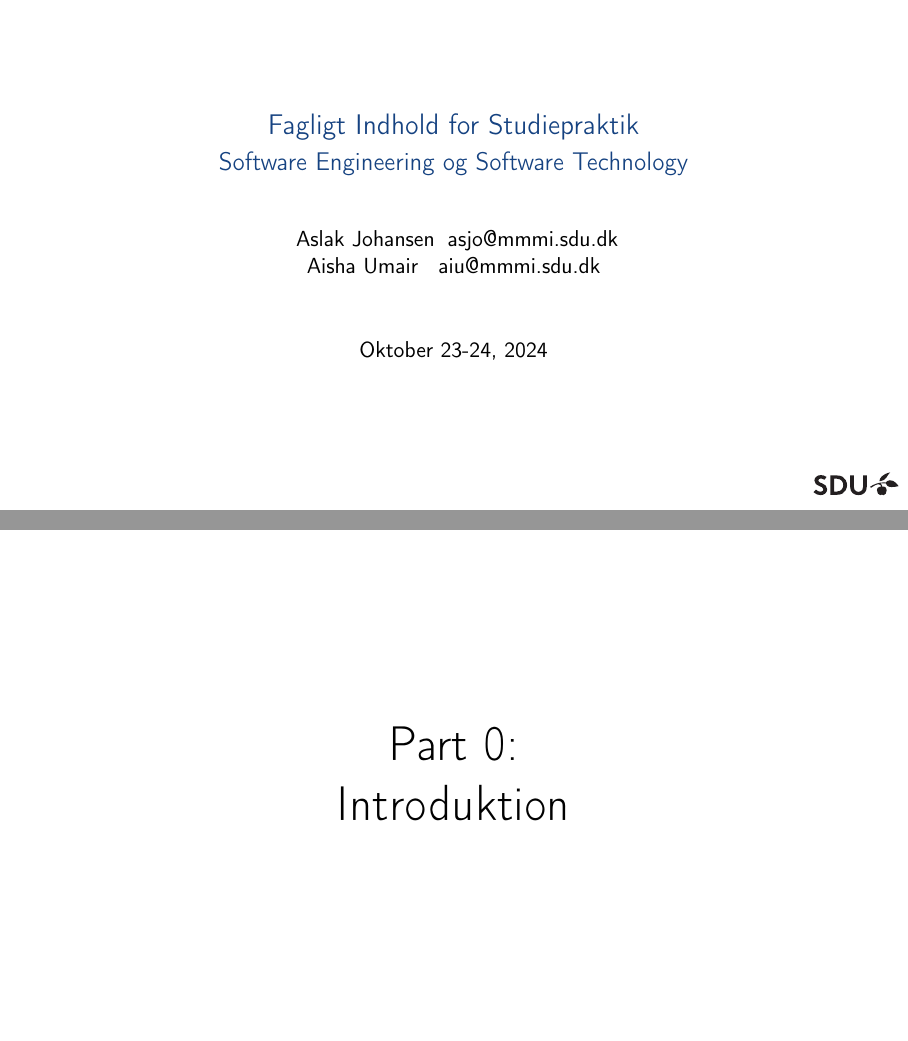
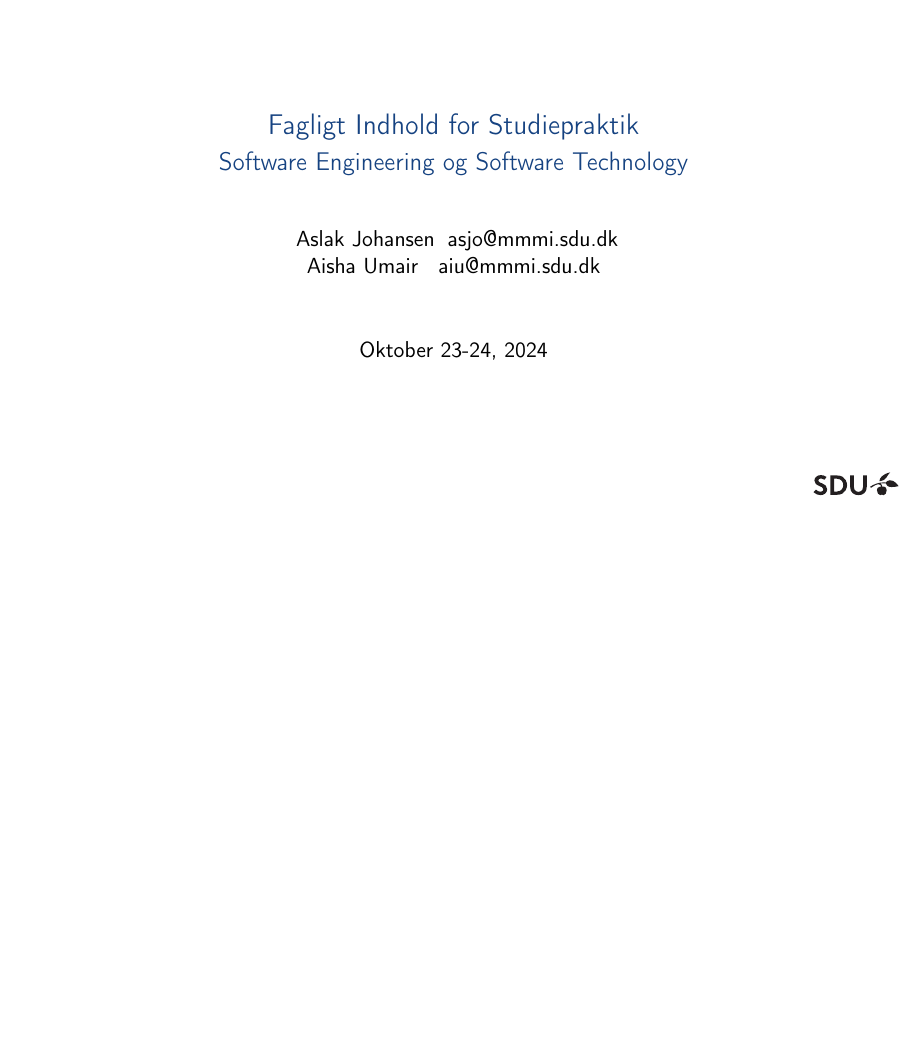
Before and after one commit to aslakjohansen/sdu-sest-student-visit, LaTeX slides (doc/slides_presentation.tex, which reads doc/slides_contents.tex): pages 1 and 2 of 5 before the commit and page 1 of 4 after it, the two joined at a grey line, the shorter picture padded with empty space. Compiled offline with pdfLaTeX.

Commit message:
Commented out superfluous part slide

```diff
--- a/doc/slides_contents.tex
+++ b/doc/slides_contents.tex
@@ -1,12 +1,12 @@
-%%%%%%%%%%%%%%%%%%%%%%%%%%%%%%%%%%%%%%%%%%%%%%%%%%%%%%%%%%%%%%%
-%%%%%%%%%%%%%%%%%%%%%%%%%%%%%%%%%%%%%%%%%%%%%%%%%%%%%% Oversigt
-\section{Introduktion}
-\begin{frame}
-  \vspace{25mm}
-  \begin{center}
-    \Huge{Part 0:\\Introduktion}
-  \end{center}
-\end{frame}
+%%%%%%%%%%%%%%%%%%%%%%%%%%%%%%%%%%%%%%%%%%%%%%%%%%%%%%%%%%%%%%%%
+%%%%%%%%%%%%%%%%%%%%%%%%%%%%%%%%%%%%%%%%%%%%%%%%%%%%%%% Oversigt
+%\section{Introduktion}
+%\begin{frame}
+%  \vspace{25mm}
+%  \begin{center}
+%    \Huge{Part 0:\\Introduktion}
+%  \end{center}
+%\end{frame}
 
 \section{Arbejdsmodel}
 \begin{frame}
```
